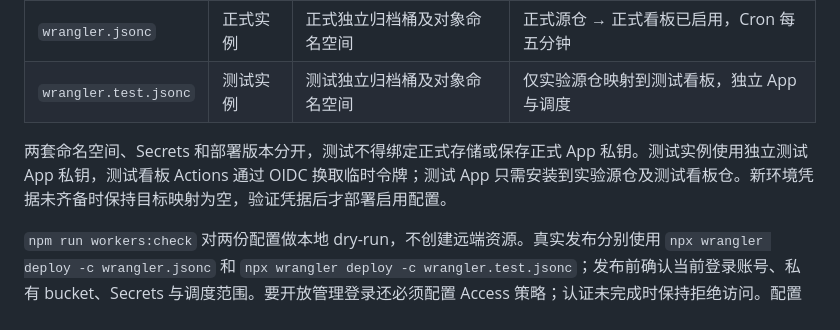
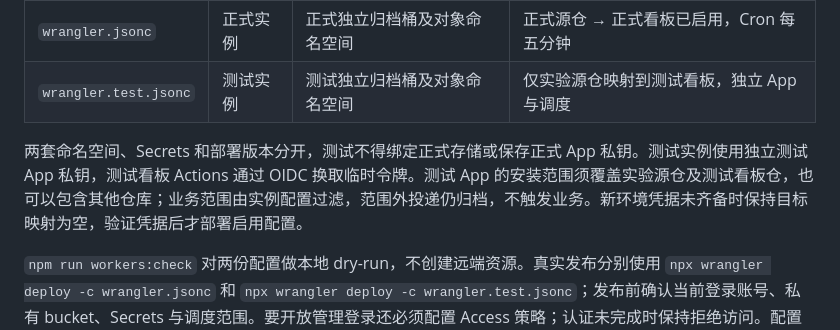
Before and after one commit to ScienceDiscovery/sciencediscovery_bot, a Markdown page: docs/features/cloud-admin.md, the part around the change. Drawn GitHub-style.

```diff
--- a/docs/features/cloud-admin.md
+++ b/docs/features/cloud-admin.md
@@ -29,7 +29,7 @@ Worker 用 jose 验证 RS256 签名、固定 issuer、AUD、有效期与主体
 | `wrangler.jsonc` | 正式实例 | 正式独立归档桶及对象命名空间 | 正式源仓 → 正式看板已启用，Cron 每五分钟 |
 | `wrangler.test.jsonc` | 测试实例 | 测试独立归档桶及对象命名空间 | 仅实验源仓映射到测试看板，独立 App 与调度 |
 
-两套命名空间、Secrets 和部署版本分开，测试不得绑定正式存储或保存正式 App 私钥。测试实例使用独立测试 App 私钥，测试看板 Actions 通过 OIDC 换取临时令牌；测试 App 只需安装到实验源仓及测试看板仓。新环境凭据未齐备时保持目标映射为空，验证凭据后才部署启用配置。
+两套命名空间、Secrets 和部署版本分开，测试不得绑定正式存储或保存正式 App 私钥。测试实例使用独立测试 App 私钥，测试看板 Actions 通过 OIDC 换取临时令牌。测试 App 的安装范围须覆盖实验源仓及测试看板仓，也可以包含其他仓库；业务范围由实例配置过滤，范围外投递仍归档，不触发业务。新环境凭据未齐备时保持目标映射为空，验证凭据后才部署启用配置。
 
 `npm run workers:check` 对两份配置做本地 dry-run，不创建远端资源。真实发布分别使用 `npx wrangler deploy -c wrangler.jsonc` 和 `npx wrangler deploy -c wrangler.test.jsonc`；发布前确认当前登录账号、私有 bucket、Secrets 与调度范围。要开放管理登录还必须配置 Access 策略；认证未完成时保持拒绝访问。配置里声明 bucket 不代表它已经在账号创建。
 
```
Also changed, not shown: AGENTS.md (+1 -0 lines), docs/architecture.md (+2 -0 lines).
